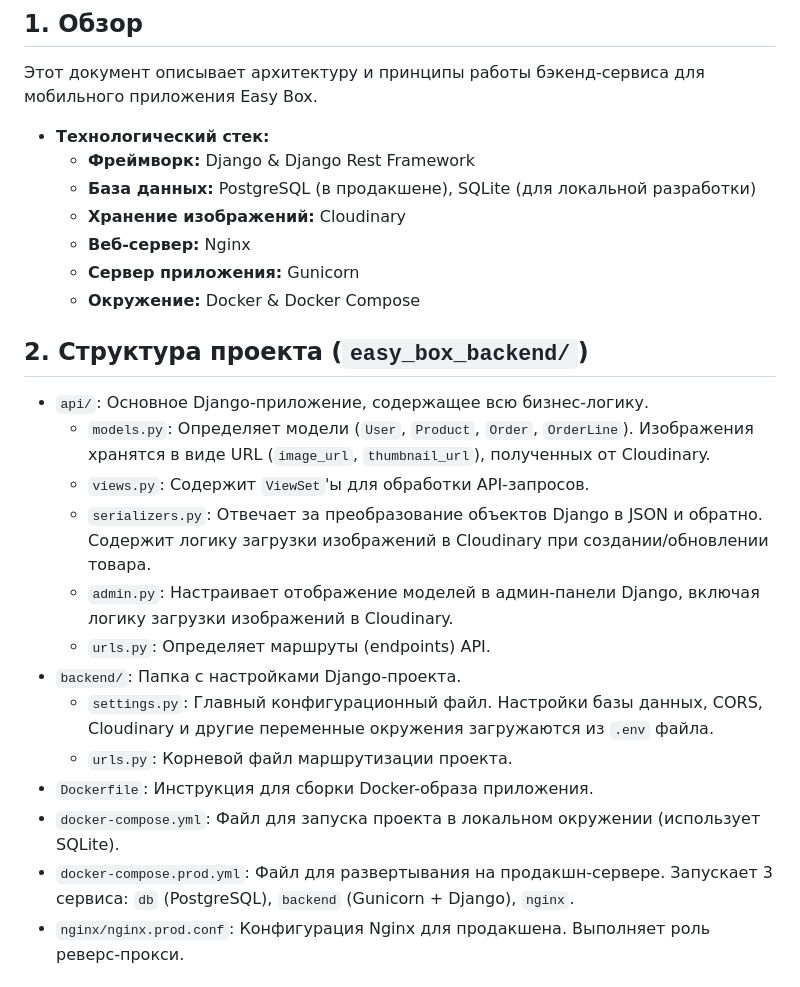
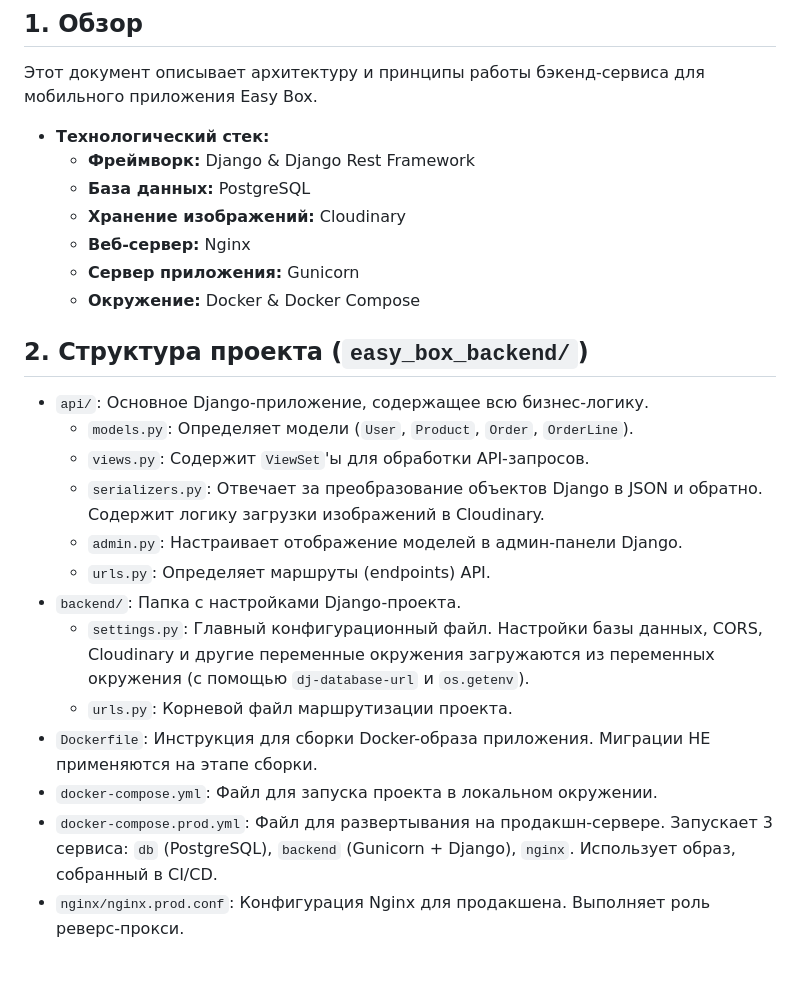
Before and after one commit to neo321654/easy_box, a Markdown page: BACKEND_DOCS.md, the part around one of its changes. Drawn GitHub-style.

```diff
--- a/BACKEND_DOCS.md
+++ b/BACKEND_DOCS.md
@@ -6,7 +6,7 @@
 
 - **Технологический стек:**
   - **Фреймворк:** Django & Django Rest Framework
-  - **База данных:** PostgreSQL (в продакшене), SQLite (для локальной разработки)
+  - **База данных:** PostgreSQL
   - **Хранение изображений:** Cloudinary
   - **Веб-сервер:** Nginx
   - **Сервер приложения:** Gunicorn
@@ -15,17 +15,17 @@
 ## 2. Структура проекта (`easy_box_backend/`)
 
 - `api/`: Основное Django-приложение, содержащее всю бизнес-логику.
-  - `models.py`: Определяет модели (`User`, `Product`, `Order`, `OrderLine`). Изображения хранятся в виде URL (`image_url`, `thumbnail_url`), полученных от Cloudinary.
+  - `models.py`: Определяет модели (`User`, `Product`, `Order`, `OrderLine`).
   - `views.py`: Содержит `ViewSet`'ы для обработки API-запросов.
-  - `serializers.py`: Отвечает за преобразование объектов Django в JSON и обратно. Содержит логику загрузки изображений в Cloudinary при создании/обновлении товара.
-  - `admin.py`: Настраивает отображение моделей в админ-панели Django, включая логику загрузки изображений в Cloudinary.
+  - `serializers.py`: Отвечает за преобразование объектов Django в JSON и обратно. Содержит логику загрузки изображений в Cloudinary.
+  - `admin.py`: Настраивает отображение моделей в админ-панели Django.
   - `urls.py`: Определяет маршруты (endpoints) API.
 - `backend/`: Папка с настройками Django-проекта.
-  - `settings.py`: Главный конфигурационный файл. Настройки базы данных, CORS, Cloudinary и другие переменные окружения загружаются из `.env` файла.
+  - `settings.py`: Главный конфигурационный файл. Настройки базы данных, CORS, Cloudinary и другие переменные окружения загружаются из переменных окружения (с помощью `dj-database-url` и `os.getenv`).
   - `urls.py`: Корневой файл маршрутизации проекта.
-- `Dockerfile`: Инструкция для сборки Docker-образа приложения.
-- `docker-compose.yml`: Файл для запуска проекта в локальном окружении (использует SQLite).
-- `docker-compose.prod.yml`: Файл для развертывания на продакшн-сервере. Запускает 3 сервиса: `db` (PostgreSQL), `backend` (Gunicorn + Django), `nginx`.
+- `Dockerfile`: Инструкция для сборки Docker-образа приложения. Миграции НЕ применяются на этапе сборки.
+- `docker-compose.yml`: Файл для запуска проекта в локальном окружении.
+- `docker-compose.prod.yml`: Файл для развертывания на продакшн-сервере. Запускает 3 сервиса: `db` (PostgreSQL), `backend` (Gunicorn + Django), `nginx`. Использует образ, собранный в CI/CD.
 - `nginx/nginx.prod.conf`: Конфигурация Nginx для продакшена. Выполняет роль реверс-прокси.
 
 ## 3. API Endpoints
```
Also changed, not shown: other parts of BACKEND_DOCS.md (+13 -9 lines).
